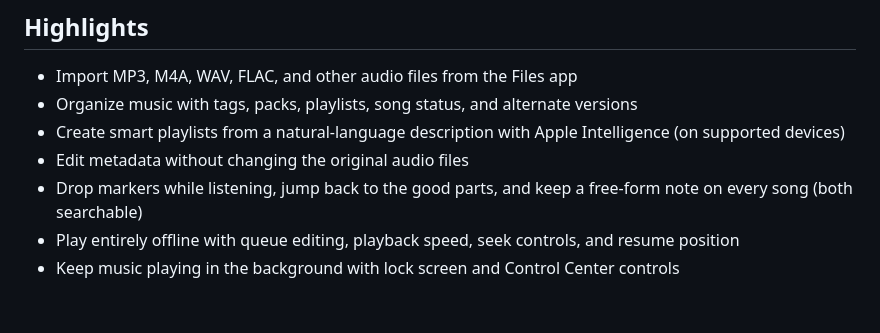
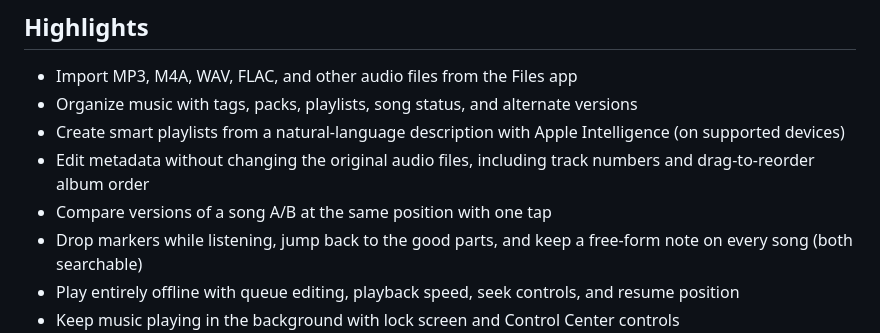
Before and after one commit to Malti2/Era, a Markdown page: README.md, the part around the change. Drawn GitHub-style; blank space fills up the shorter version.

Commit message:
CLAUDE.md und README: Lauf 11
Co-Authored-By: Claude Sonnet 5.5 <noreply@anthropic.com>
Claude-Session: https://claude.ai/code/session_01Rn242pAaqryLpcZAJXUihS

```diff
--- a/README.md
+++ b/README.md
@@ -11,7 +11,8 @@ Era is a private-first music library for iPhone, iPad, and Mac. It keeps release
 - Import MP3, M4A, WAV, FLAC, and other audio files from the Files app
 - Organize music with tags, packs, playlists, song status, and alternate versions
 - Create smart playlists from a natural-language description with Apple Intelligence (on supported devices)
-- Edit metadata without changing the original audio files
+- Edit metadata without changing the original audio files, including track numbers and drag-to-reorder album order
+- Compare versions of a song A/B at the same position with one tap
 - Drop markers while listening, jump back to the good parts, and keep a free-form note on every song (both searchable)
 - Play entirely offline with queue editing, playback speed, seek controls, and resume position
 - Keep music playing in the background with lock screen and Control Center controls
```
Also changed, not shown: CLAUDE.md (+4 -1 lines).
